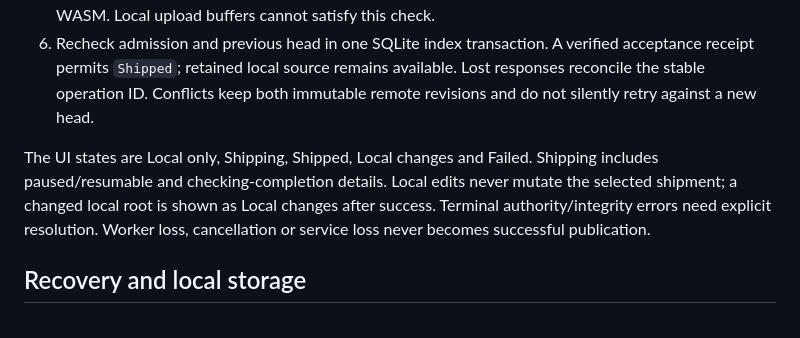
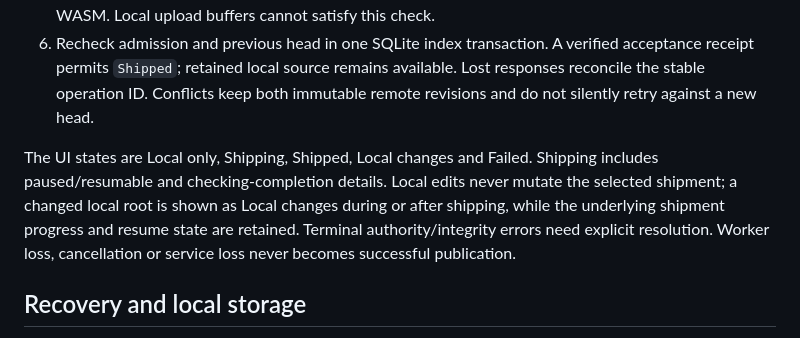
Before and after one commit to ZenithResearch/castalia-filesystem, a Markdown page: docs/PRIVATE-SHIPPING.md, the part around the change. GitHub-like rendering.

Commit message:
Clarify local changes during active shipping

```diff
--- a/docs/PRIVATE-SHIPPING.md
+++ b/docs/PRIVATE-SHIPPING.md
@@ -19,7 +19,7 @@ Both sites pin the index origin/key and the configured gateway origin/key. This
 5. Retrieve the exact immutable version using fresh gateway reads. Verify ciphertext size/hash, decrypt through newly approved custody access, then validate the full file or snapshot transport using actual WASM. Local upload buffers cannot satisfy this check.
 6. Recheck admission and previous head in one SQLite index transaction. A verified acceptance receipt permits `Shipped`; retained local source remains available. Lost responses reconcile the stable operation ID. Conflicts keep both immutable remote revisions and do not silently retry against a new head.
 
-The UI states are Local only, Shipping, Shipped, Local changes and Failed. Shipping includes paused/resumable and checking-completion details. Local edits never mutate the selected shipment; a changed local root is shown as Local changes after success. Terminal authority/integrity errors need explicit resolution. Worker loss, cancellation or service loss never becomes successful publication.
+The UI states are Local only, Shipping, Shipped, Local changes and Failed. Shipping includes paused/resumable and checking-completion details. Local edits never mutate the selected shipment; a changed local root is shown as Local changes during or after shipping, while the underlying shipment progress and resume state are retained. Terminal authority/integrity errors need explicit resolution. Worker loss, cancellation or service loss never becomes successful publication.
 
 ## Recovery and local storage
 
```
